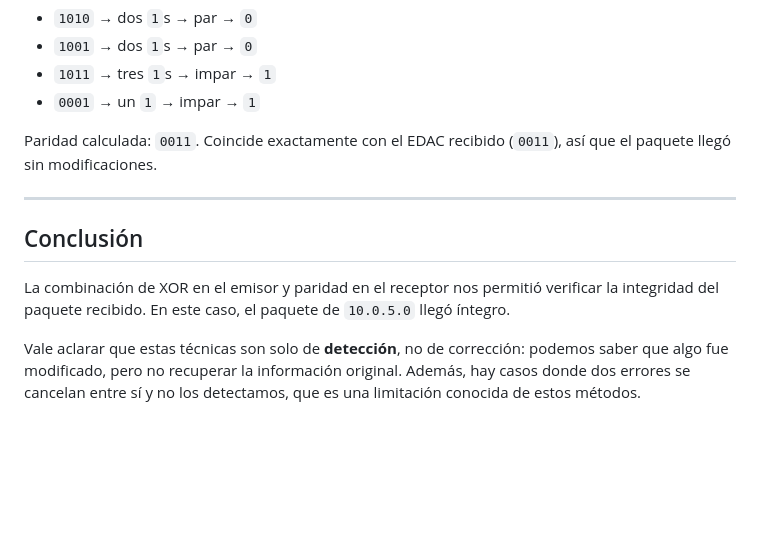
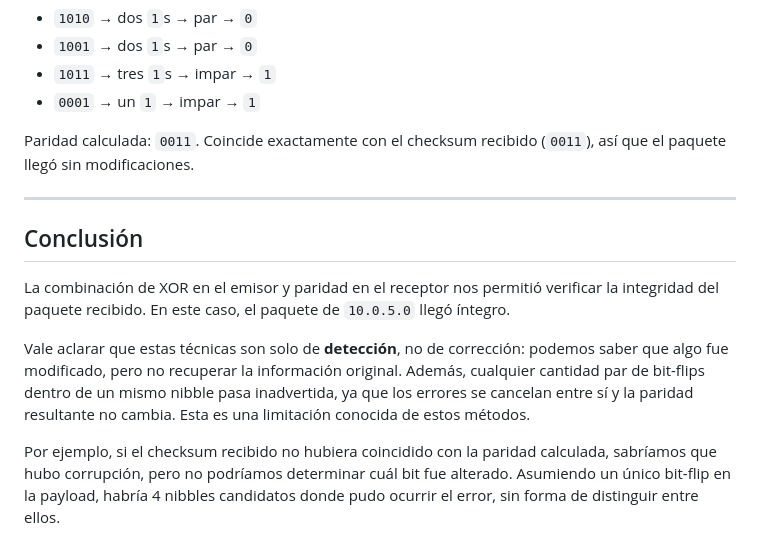
Before and after one commit to Mati-Costamagna/Ethernautas-v2, a Markdown page: README.md, the part around one of its changes. GitHub-like rendering; blank space fills up the shorter version.

```diff
--- a/README.md
+++ b/README.md
@@ -96,11 +98,13 @@ Para verificar, calculamos el bit de paridad de cada nibble de la payload recibi
 - `1011` → tres `1`s → impar → `1`
 - `0001` → un `1` → impar → `1`
 
-Paridad calculada: `0011`. Coincide exactamente con el EDAC recibido (`0011`), así que el paquete llegó sin modificaciones.
+Paridad calculada: `0011`. Coincide exactamente con el checksum recibido (`0011`), así que el paquete llegó sin modificaciones.
 
 ---
 ## Conclusión
 
 La combinación de XOR en el emisor y paridad en el receptor nos permitió verificar la integridad del paquete recibido. En este caso, el paquete de `10.0.5.0` llegó íntegro.
 
-Vale aclarar que estas técnicas son solo de **detección**, no de corrección: podemos saber que algo fue modificado, pero no recuperar la información original. Además, hay casos donde dos errores se cancelan entre sí y no los detectamos, que es una limitación conocida de estos métodos.
+Vale aclarar que estas técnicas son solo de **detección**, no de corrección: podemos saber que algo fue modificado, pero no recuperar la información original. Además, cualquier cantidad par de bit-flips dentro de un mismo nibble pasa inadvertida, ya que los errores se cancelan entre sí y la paridad resultante no cambia. Esta es una limitación conocida de estos métodos.
+
+Por ejemplo, si el checksum recibido no hubiera coincidido con la paridad calculada, sabríamos que hubo corrupción, pero no podríamos determinar cuál bit fue alterado. Asumiendo un único bit-flip en la payload, habría 4 nibbles candidatos donde pudo ocurrir el error, sin forma de distinguir entre ellos.
```
Also changed, not shown: other parts of README.md (+16 -14 lines), Parte_2/Paquetes.md (added, +12 -0 lines).
